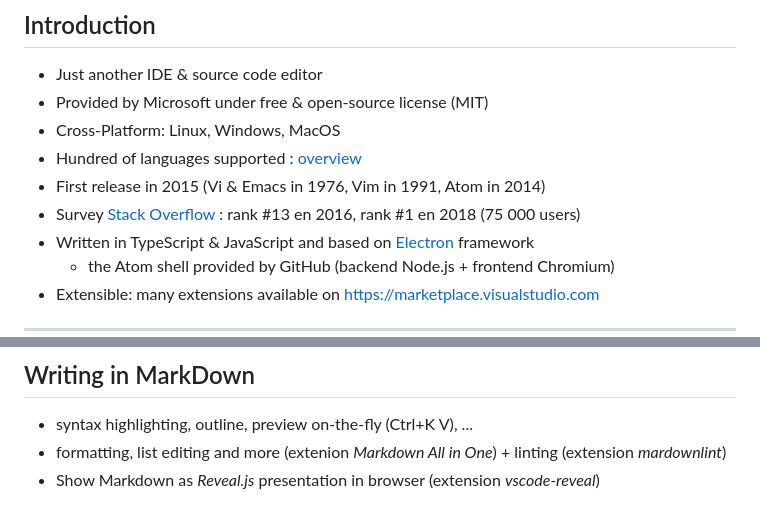
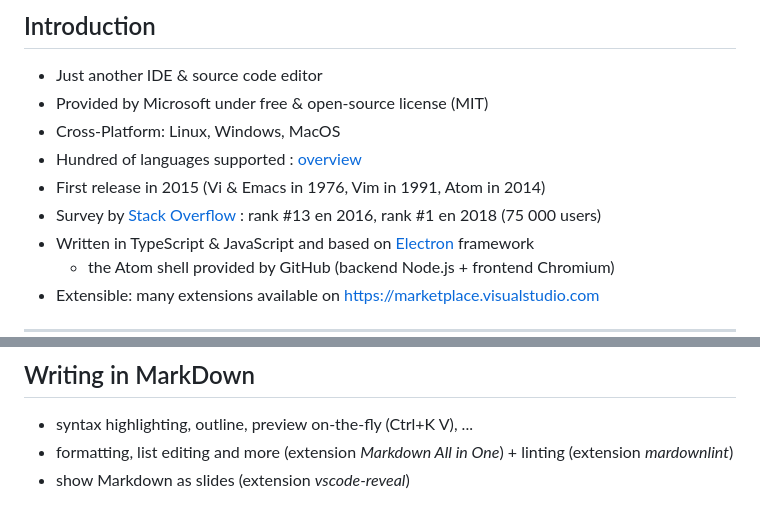
Before and after one commit to orel33/vscode, a Markdown page: README.md, 2 parts joined by grey strips. Rendered like a GitHub page.

```diff
--- a/README.md
+++ b/README.md
@@ -30,7 +30,7 @@ slideNumber: true
 * Cross-Platform: Linux, Windows, MacOS
 * Hundred of languages supported : [overview](https://code.visualstudio.com/docs/languages/overview)
 * First release in 2015 (Vi & Emacs in 1976, Vim in 1991, Atom in 2014)
-* Survey [Stack Overflow](https://insights.stackoverflow.com/survey/2018/#development-environments-and-tools) : rank #13 en 2016, rank #1 en 2018 (75 000 users)
+* Survey by [Stack Overflow](https://insights.stackoverflow.com/survey/2018/#development-environments-and-tools) : rank #13 en 2016, rank #1 en 2018 (75 000 users)
 * Written in TypeScript & JavaScript and based on [Electron](https://github.com/electron/electron) framework
   * the Atom shell provided by GitHub (backend Node.js + frontend Chromium)
 * Extensible: many extensions available on <https://marketplace.visualstudio.com>
@@ -207,8 +213,8 @@ Note:
 ## Writing in MarkDown
 
 * syntax highlighting, outline, preview on-the-fly (Ctrl+K V), ...
-* formatting, list editing and more (extenion *Markdown All in One*) + linting (extension *mardownlint*)
-* Show Markdown as *Reveal.js* presentation in browser (extension *vscode-reveal*)
+* formatting, list editing and more (extension *Markdown All in One*) + linting (extension *mardownlint*)
+* show Markdown as slides (extension *vscode-reveal*)
 
 <center><img src="img/snap-markdown.png" width=80%></center>
 
```
Also changed, not shown: other parts of README.md (+44 -25 lines), img/snap-debug.png (added), img/snap-overview.png (added).
